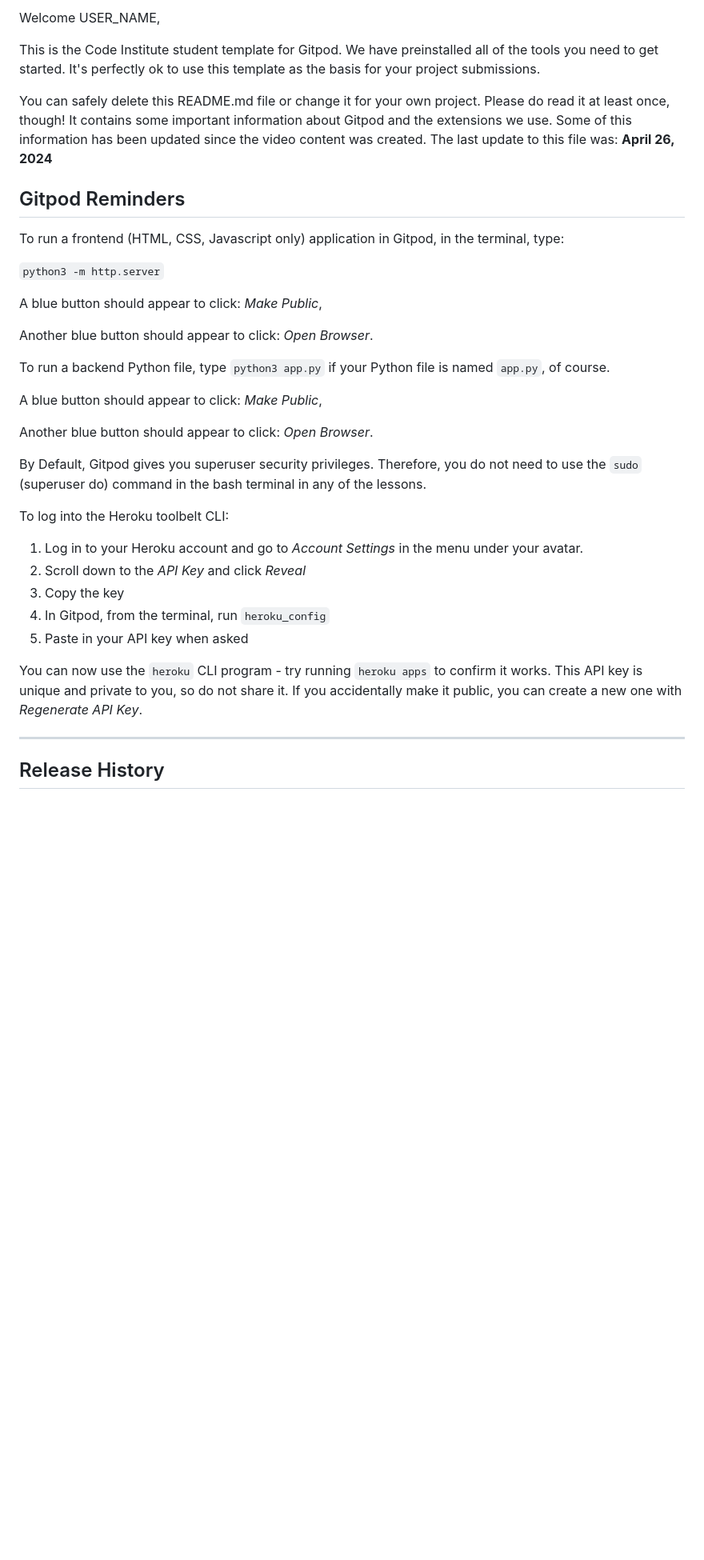
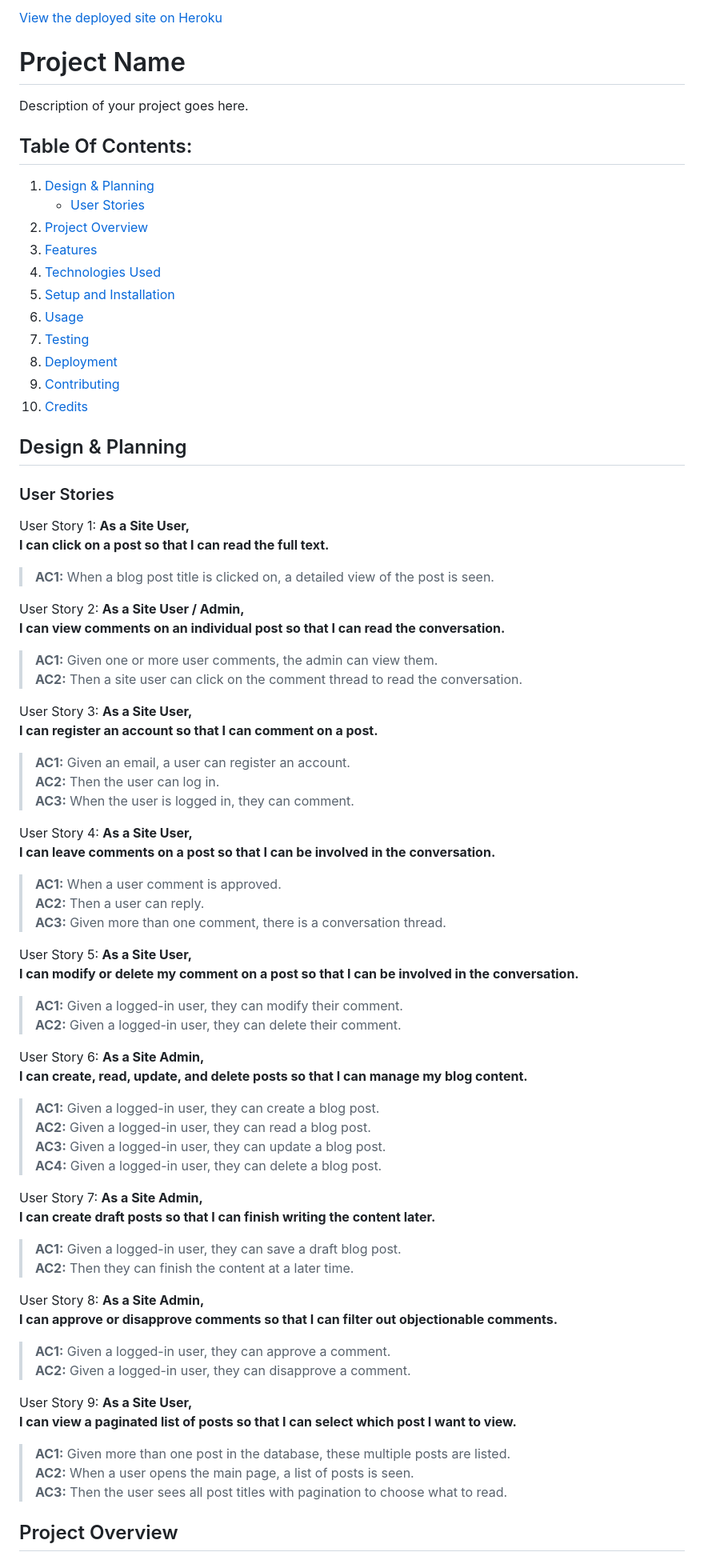
Before and after one commit to yosephdev/django-blog, a Markdown page: README.md, the part around one of its changes. Shown at 80% size. GitHub-like rendering; blank space fills up the shorter version.

Commit message:
docs: Add initial README.md with project overview and user stories

```diff
--- a/README.md
+++ b/README.md
@@ -2,39 +2,76 @@
 
-Welcome USER_NAME,
+[View the deployed site on Heroku](#)
 
-This is the Code Institute student template for Gitpod. We have preinstalled all of the tools you need to get started. It's perfectly ok to use this template as the basis for your project submissions.
+# Project Name
 
-You can safely delete this README.md file or change it for your own project. Please do read it at least once, though! It contains some important information about Gitpod and the extensions we use. Some of this information has been updated since the video content was created. The last update to this file was: **April 26, 2024**
+Description of your project goes here.
 
-## Gitpod Reminders
+## Table Of Contents:
 
-To run a frontend (HTML, CSS, Javascript only) application in Gitpod, in the terminal, type:
+1. [Design & Planning](#design--planning)
+    * [User Stories](#user-stories)
+2. [Project Overview](#project-overview)
+3. [Features](#features)
+4. [Technologies Used](#technologies-used)
+5. [Setup and Installation](#setup-and-installation)
+6. [Usage](#usage)
+7. [Testing](#testing)
+8. [Deployment](#deployment)
+9. [Contributing](#contributing)
+10. [Credits](#credits)
 
-`python3 -m http.server`
+## Design & Planning
 
-A blue button should appear to click: _Make Public_,
+### User Stories
 
-Another blue button should appear to click: _Open Browser_.
+User Story 1: **As a Site User,**
+**I can click on a post so that I can read the full text.**
+> **AC1:** When a blog post title is clicked on, a detailed view of the post is seen.
 
-To run a backend Python file, type `python3 app.py` if your Python file is named `app.py`, of course.
+User Story 2: **As a Site User / Admin,**
+**I can view comments on an individual post so that I can read the conversation.**
+> **AC1:** Given one or more user comments, the admin can view them.
+> **AC2:** Then a site user can click on the comment thread to read the conversation.
 
-A blue button should appear to click: _Make Public_,
+User Story 3: **As a Site User,**
+**I can register an account so that I can comment on a post.**
+> **AC1:** Given an email, a user can register an account.
+> **AC2:** Then the user can log in.
+> **AC3:** When the user is logged in, they can comment.
 
-Another blue button should appear to click: _Open Browser_.
+User Story 4: **As a Site User,**
+**I can leave comments on a post so that I can be involved in the conversation.**
+> **AC1:** When a user comment is approved.
+> **AC2:** Then a user can reply.
+> **AC3:** Given more than one comment, there is a conversation thread.
 
-By Default, Gitpod gives you superuser security privileges. Therefore, you do not need to use the `sudo` (superuser do) command in the bash terminal in any of the lessons.
+User Story 5: **As a Site User,**
+**I can modify or delete my comment on a post so that I can be involved in the conversation.**
+> **AC1:** Given a logged-in user, they can modify their comment.
+> **AC2:** Given a logged-in user, they can delete their comment.
 
-To log into the Heroku toolbelt CLI:
+User Story 6: **As a Site Admin,**
+**I can create, read, update, and delete posts so that I can manage my blog content.**
+> **AC1:** Given a logged-in user, they can create a blog post.
+> **AC2:** Given a logged-in user, they can read a blog post.
+> **AC3:** Given a logged-in user, they can update a blog post.
+> **AC4:** Given a logged-in user, they can delete a blog post.
 
-1. Log in to your Heroku account and go to *Account Settings* in the menu under your avatar.
-2. Scroll down to the *API Key* and click *Reveal*
-3. Copy the key
-4. In Gitpod, from the terminal, run `heroku_config`
-5. Paste in your API key when asked
+User Story 7: **As a Site Admin,**
+**I can create draft posts so that I can finish writing the content later.**
+> **AC1:** Given a logged-in user, they can save a draft blog post.
+> **AC2:** Then they can finish the content at a later time.
 
-You can now use the `heroku` CLI program - try running `heroku apps` to confirm it works. This API key is unique and private to you, so do not share it. If you accidentally make it public, you can create a new one with _Regenerate API Key_.
+User Story 8: **As a Site Admin,**
+**I can approve or disapprove comments so that I can filter out objectionable comments.**
+> **AC1:** Given a logged-in user, they can approve a comment.
+> **AC2:** Given a logged-in user, they can disapprove a comment.
 
-------
+User Story 9: **As a Site User,**
+**I can view a paginated list of posts so that I can select which post I want to view.**
+> **AC1:** Given more than one post in the database, these multiple posts are listed.
+> **AC2:** When a user opens the main page, a list of posts is seen.
+> **AC3:** Then the user sees all post titles with pagination to choose what to read.
 
-## Release History
+## Project Overview
 
```
Also changed, not shown: other parts of README.md (+18 -57 lines).
